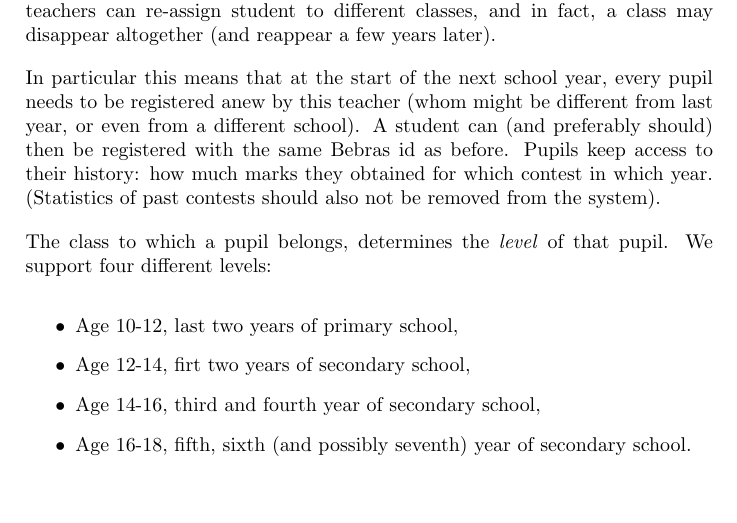
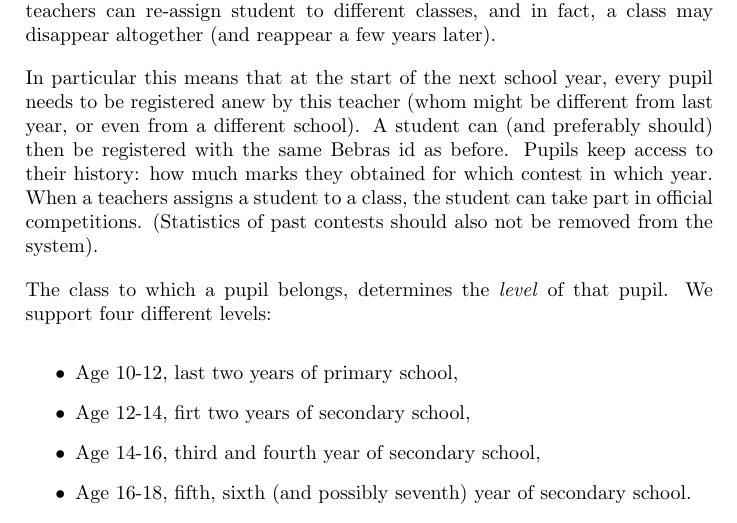
Before and after one commit to SanderDemeester/avank-bebras, a LaTeX document (design/srs/SRS.tex, which reads design/srs/part_3.tex): part of page 3 of 6, cut so that both start at the same text. Compiled offline with pdfLaTeX.

Commit message:
small update to SRS-part 3 tex file

```diff
--- a/design/srs/part_3.tex
+++ b/design/srs/part_3.tex
@@ -6,6 +6,7 @@ A teacher is responsible for a number of \emph{classes}. A class belongs to a \e
 Classes must be recreated every school year. Inside the application there is no connection between class \"5ecoB" of 2013-2014 and \"5ecoB\" of 2014-2015. Most pupils will have moved to a different class, classes can change teachers and teachers can re-assign student to different classes, and in fact, a class may disappear altogether (and reappear a few years later).
 
 In particular this means that at the start of the next school year, every pupil needs to be registered anew by this teacher (whom might be different from last year, or even from a different school). A student can (and preferably should) then be registered with the same Bebras id as before. Pupils keep access to their history: how much marks they obtained for which contest in which year.
+When a teachers assigns a student to a class, the student can take part in official competitions.
 (Statistics of past contests should also not be removed from the system).
 
 The class to which a pupil belongs, determines the \emph{level} of that pupil. We support four different levels:
```
